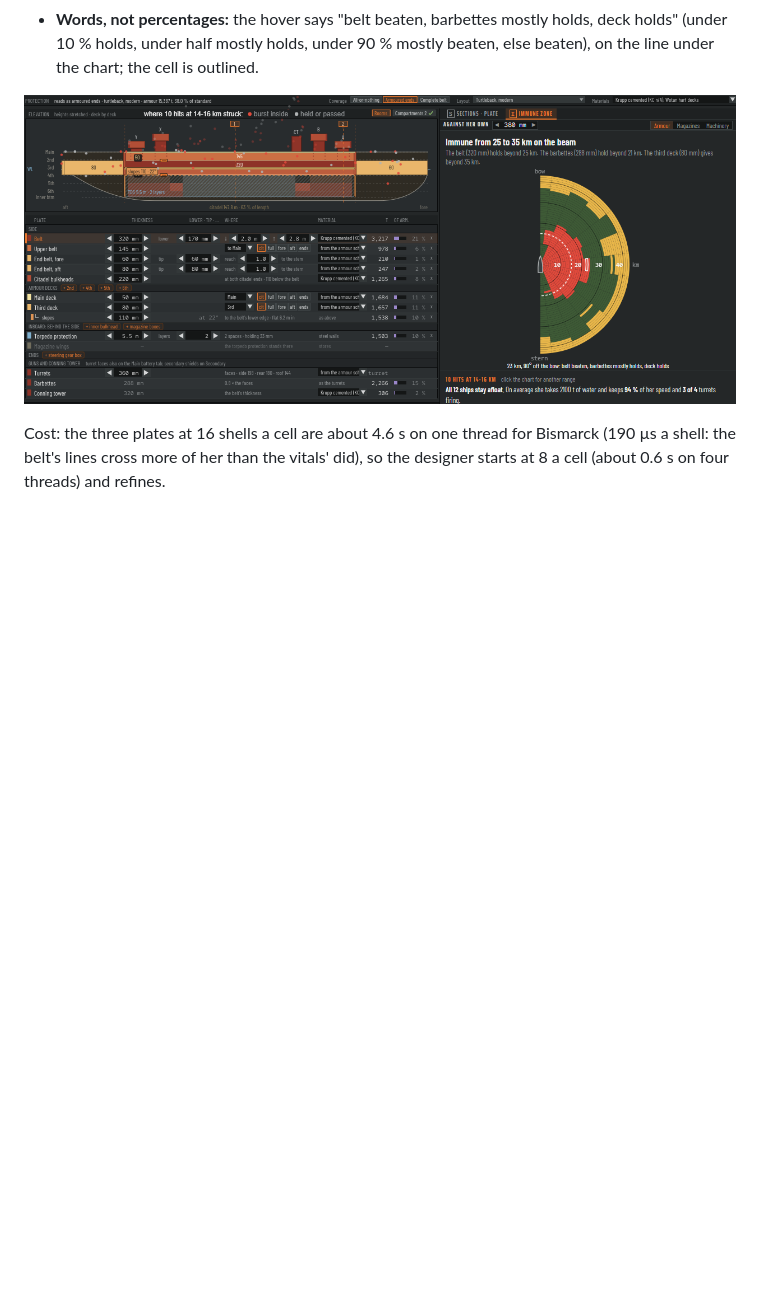
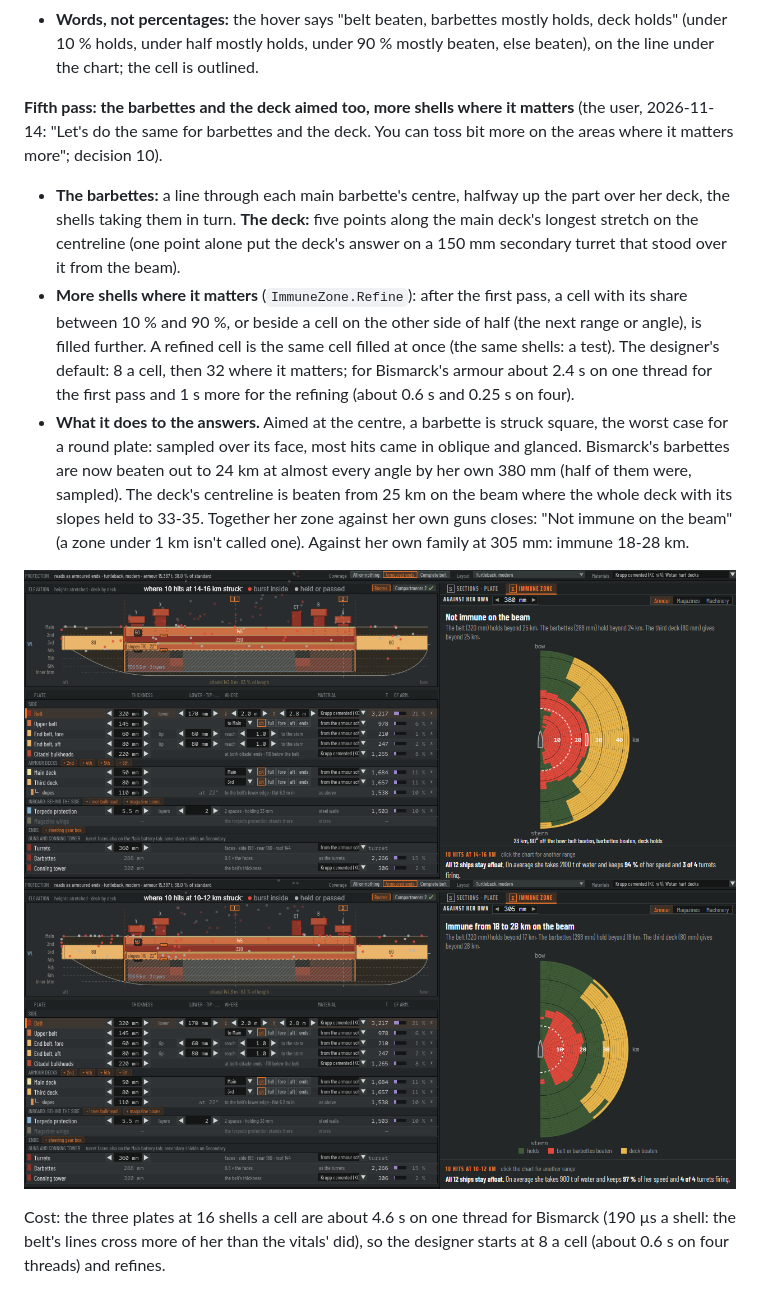
Before and after one commit to sharpneli/fleetwright, a Markdown page: docs/designer-ui/immune-zone.md, the part around one of its changes. GitHub-like rendering; pictures changed too: docs/designer-ui/png/immune-mockup-armour-305.png, docs/designer-ui/png/immune-mockup-armour.png; blank space fills up the shorter version.

```diff
--- a/docs/designer-ui/immune-zone.md
+++ b/docs/designer-ui/immune-zone.md
@@ -289,7 +289,25 @@ not really give any actionable insights.")
 - **Words, not percentages:** the hover says "belt beaten, barbettes mostly holds, deck holds" (under 10 % holds,
   under half mostly holds, under 90 % mostly beaten, else beaten), on the line under the chart; the cell is outlined.
 
-![the armour, fourth pass](png/immune-mockup-armour.png)
+**Fifth pass: the barbettes and the deck aimed too, more shells where it matters** (the user, 2026-11-14: "Let's do
+the same for barbettes and the deck. You can toss bit more on the areas where it matters more"; decision 10).
+
+- **The barbettes:** a line through each main barbette's centre, halfway up the part over her deck, the shells taking
+  them in turn. **The deck:** five points along the main deck's longest stretch on the centreline (one point alone put
+  the deck's answer on a 150 mm secondary turret that stood over it from the beam).
+- **More shells where it matters** (`ImmuneZone.Refine`): after the first pass, a cell with its share between 10 % and
+  90 %, or beside a cell on the other side of half (the next range or angle), is filled further. A refined cell is the
+  same cell filled at once (the same shells: a test). The designer's default: 8 a cell, then 32 where it matters; for
+  Bismarck's armour about 2.4 s on one thread for the first pass and 1 s more for the refining (about 0.6 s and 0.25 s
+  on four).
+- **What it does to the answers.** Aimed at the centre, a barbette is struck square, the worst case for a round plate:
+  sampled over its face, most hits came in oblique and glanced. Bismarck's barbettes are now beaten out to 24 km at
+  almost every angle by her own 380 mm (half of them were, sampled). The deck's centreline is beaten from 25 km on the
+  beam where the whole deck with its slopes held to 33-35. Together her zone against her own guns closes: "Not immune on
+  the beam" (a zone under 1 km isn't called one). Against her own family at 305 mm: immune 18-28 km.
+
+![the armour against her own 380 mm, fifth pass](png/immune-mockup-armour.png)
+![against her own family at 305 mm](png/immune-mockup-armour-305.png)
 
 Cost: the three plates at 16 shells a cell are about 4.6 s on one thread for Bismarck (190 µs a shell: the belt's lines
 cross more of her than the vitals' did), so the designer starts at 8 a cell (about 0.6 s on four threads) and refines.
```
Also changed, not shown: other parts of docs/designer-ui/immune-zone.md (+1 -0 lines), CLAUDE.md (+1 -1 lines), 6 other files.
